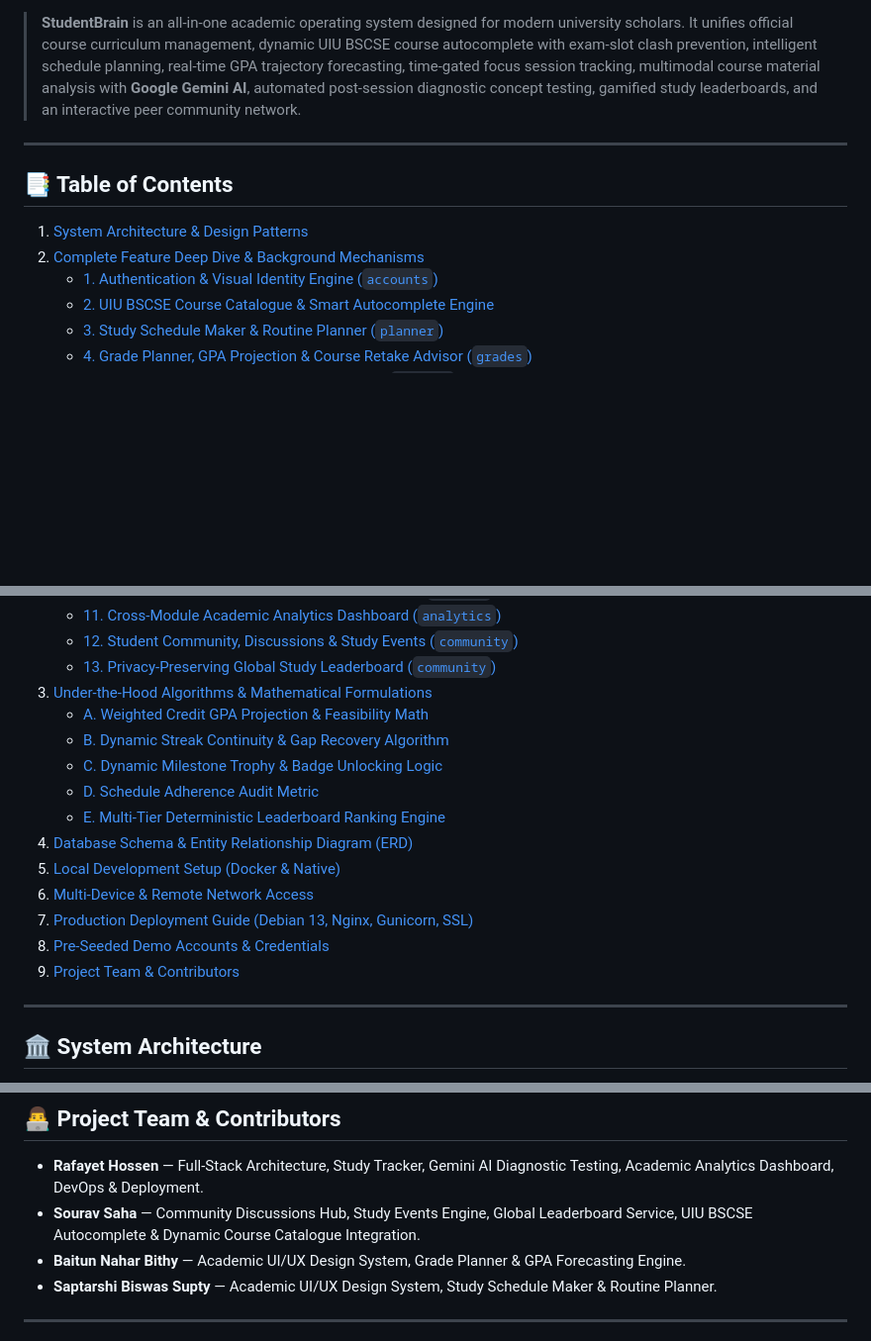
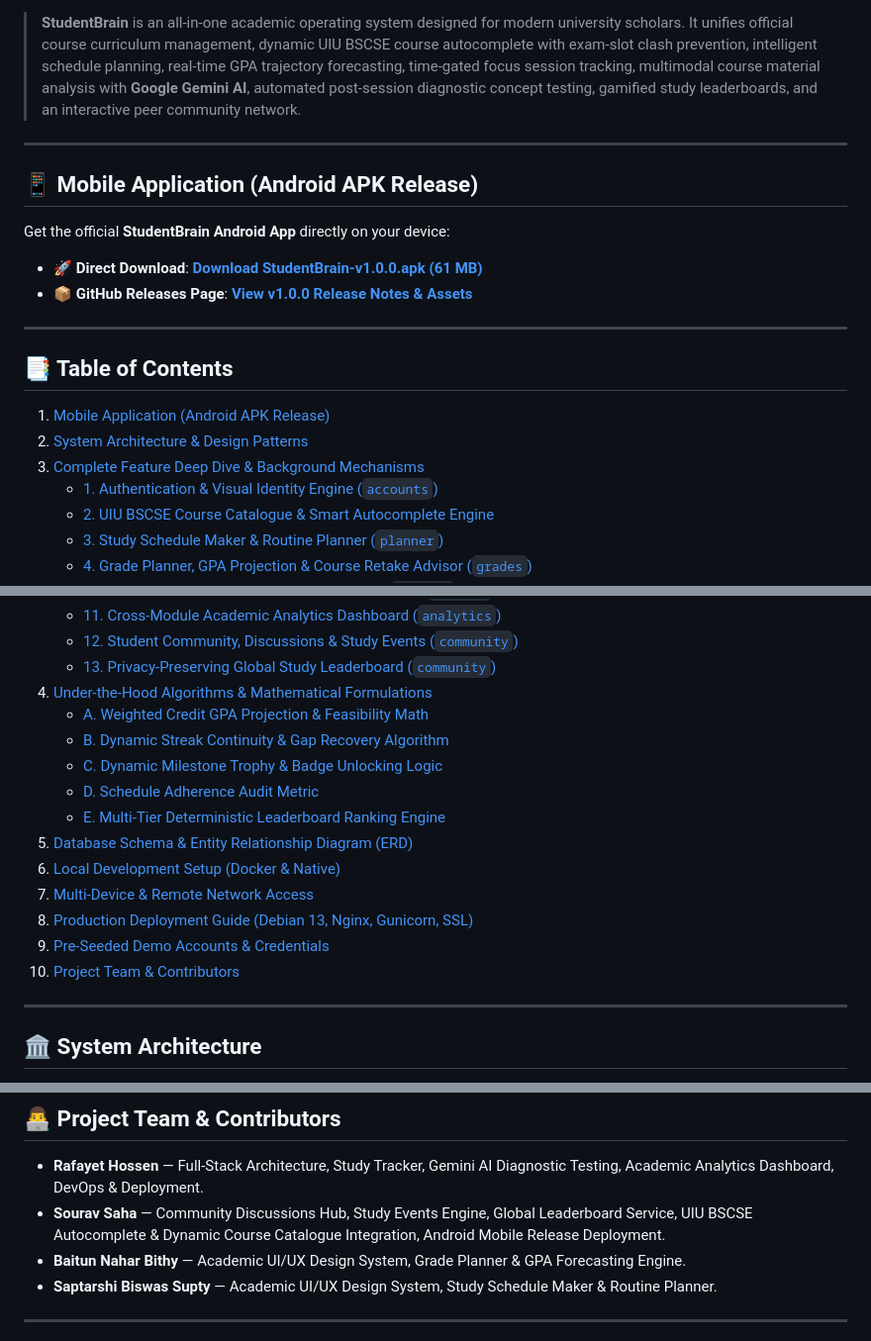
Before and after one commit to Rafayet-Hossen/uiu-student-brain, a Markdown page: README.md, 3 parts joined by grey strips. Shown at 99% size. Drawn GitHub-style; blank space fills up the shorter version.

Commit message:
docs: add Android APK v1.0.0 release download badge and release notes to README

```diff
--- a/README.md
+++ b/README.md
@@ -14,10 +15,20 @@
 
 ---
 
+## 📱 Mobile Application (Android APK Release)
+
+Get the official **StudentBrain Android App** directly on your device:
+
+- 🚀 **Direct Download**: [**Download StudentBrain-v1.0.0.apk (61 MB)**](https://github.com/souravsahapartho/uiu-student-brain/releases/download/v1.0.0/StudentBrain-v1.0.0.apk)
+- 📦 **GitHub Releases Page**: [**View v1.0.0 Release Notes & Assets**](https://github.com/souravsahapartho/uiu-student-brain/releases/tag/v1.0.0)
+
+---
+
 ## 📑 Table of Contents
 
-1. [System Architecture & Design Patterns](#-system-architecture)
-2. [Complete Feature Deep Dive & Background Mechanisms](#-complete-feature-deep-dive)
+1. [Mobile Application (Android APK Release)](#-mobile-application-android-apk-release)
+2. [System Architecture & Design Patterns](#-system-architecture)
+3. [Complete Feature Deep Dive & Background Mechanisms](#-complete-feature-deep-dive)
    - [1. Authentication & Visual Identity Engine (`accounts`)](#1-authentication--visual-identity-engine-accounts)
    - [2. UIU BSCSE Course Catalogue & Smart Autocomplete Engine](#2-uiu-bscse-course-catalogue--smart-autocomplete-engine)
    - [3. Study Schedule Maker & Routine Planner (`planner`)](#3-study-schedule-maker--routine-planner-planner)
@@ -31,18 +42,18 @@
    - [11. Cross-Module Academic Analytics Dashboard (`analytics`)](#11-cross-module-academic-analytics-dashboard-analytics)
    - [12. Student Community, Discussions & Study Events (`community`)](#12-student-community-discussions--study-events-community)
    - [13. Privacy-Preserving Global Study Leaderboard (`community`)](#13-privacy-preserving-global-study-leaderboard-community)
-3. [Under-the-Hood Algorithms & Mathematical Formulations](#-under-the-hood-algorithms--mathematical-formulations)
+4. [Under-the-Hood Algorithms & Mathematical Formulations](#-under-the-hood-algorithms--mathematical-formulations)
    - [A. Weighted Credit GPA Projection & Feasibility Math](#a-weighted-credit-gpa-projection--feasibility-math)
    - [B. Dynamic Streak Continuity & Gap Recovery Algorithm](#b-dynamic-streak-continuity--gap-recovery-algorithm)
    - [C. Dynamic Milestone Trophy & Badge Unlocking Logic](#c-dynamic-milestone-trophy--badge-unlocking-logic)
    - [D. Schedule Adherence Audit Metric](#d-schedule-adherence-audit-metric)
    - [E. Multi-Tier Deterministic Leaderboard Ranking Engine](#e-multi-tier-deterministic-leaderboard-ranking-engine)
-4. [Database Schema & Entity Relationship Diagram (ERD)](#-database-schema--entity-relationship-diagram)
-5. [Local Development Setup (Docker & Native)](#-local-development-setup)
-6. [Multi-Device & Remote Network Access](#-multi-device--remote-network-access)
-7. [Production Deployment Guide (Debian 13, Nginx, Gunicorn, SSL)](#-production-deployment-guide)
-8. [Pre-Seeded Demo Accounts & Credentials](#-pre-seeded-demo-accounts--credentials)
-9. [Project Team & Contributors](#-project-team--contributors)
+5. [Database Schema & Entity Relationship Diagram (ERD)](#-database-schema--entity-relationship-diagram)
+6. [Local Development Setup (Docker & Native)](#-local-development-setup)
+7. [Multi-Device & Remote Network Access](#-multi-device--remote-network-access)
+8. [Production Deployment Guide (Debian 13, Nginx, Gunicorn, SSL)](#-production-deployment-guide)
+9. [Pre-Seeded Demo Accounts & Credentials](#-pre-seeded-demo-accounts--credentials)
+10. [Project Team & Contributors](#-project-team--contributors)
 
 ---
 
@@ -523,7 +534,7 @@ All pre-seeded demo accounts share the password: **`Password123!`**
 ## 👨‍💻 Project Team & Contributors
 
 - **Rafayet Hossen** — Full-Stack Architecture, Study Tracker, Gemini AI Diagnostic Testing, Academic Analytics Dashboard, DevOps & Deployment.
-- **Sourav Saha** — Community Discussions Hub, Study Events Engine, Global Leaderboard Service, UIU BSCSE Autocomplete & Dynamic Course Catalogue Integration.
+- **Sourav Saha** — Community Discussions Hub, Study Events Engine, Global Leaderboard Service, UIU BSCSE Autocomplete & Dynamic Course Catalogue Integration, Android Mobile Release Deployment.
 - **Baitun Nahar Bithy** — Academic UI/UX Design System, Grade Planner & GPA Forecasting Engine.
 - **Saptarshi Biswas Supty** — Academic UI/UX Design System, Study Schedule Maker & Routine Planner.
 
```
Also changed, not shown: other parts of README.md (+1 -0 lines).
